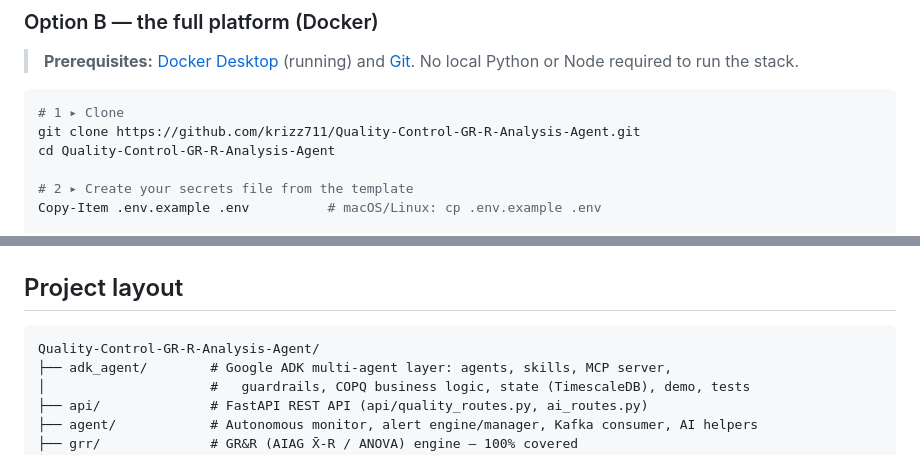
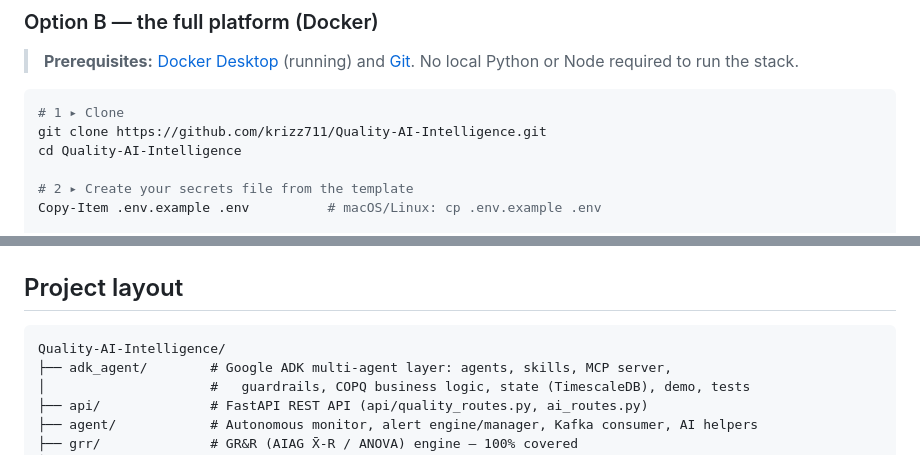
Before and after one commit to krizz711/Quality-AI-Intelligence, a Markdown page: README.md, 2 parts joined by grey strips. Rendered like a GitHub page.

Commit message:
Update README with flowcharts and project name change

````diff
--- a/README.md
+++ b/README.md
@@ -476,8 +497,8 @@ timescaledb`) or run `make demo-timescale`.
 
 ```powershell
 # 1 ▸ Clone
-git clone https://github.com/krizz711/Quality-Control-GR-R-Analysis-Agent.git
-cd Quality-Control-GR-R-Analysis-Agent
+git clone https://github.com/krizz711/Quality-AI-Intelligence.git
+cd Quality-AI-Intelligence
 
 # 2 ▸ Create your secrets file from the template
 Copy-Item .env.example .env          # macOS/Linux: cp .env.example .env
@@ -680,7 +701,7 @@ More detail and step‑by‑step walkthroughs: [TESTING.md](TESTING.md),
 ## Project layout
 
 ```text
-Quality-Control-GR-R-Analysis-Agent/
+Quality-AI-Intelligence/
 ├── adk_agent/        # Google ADK multi-agent layer: agents, skills, MCP server,
 │                     #   guardrails, COPQ business logic, state (TimescaleDB), demo, tests
 ├── api/              # FastAPI REST API (api/quality_routes.py, ai_routes.py)
````
Also changed, not shown: other parts of README.md (+26 -5 lines).
